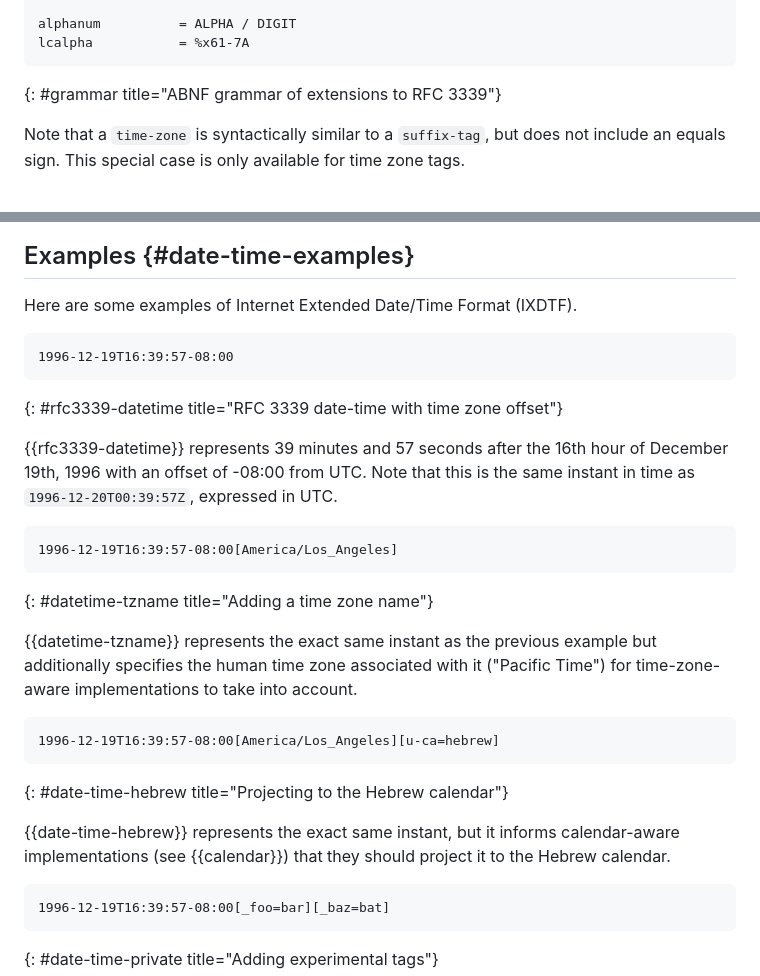
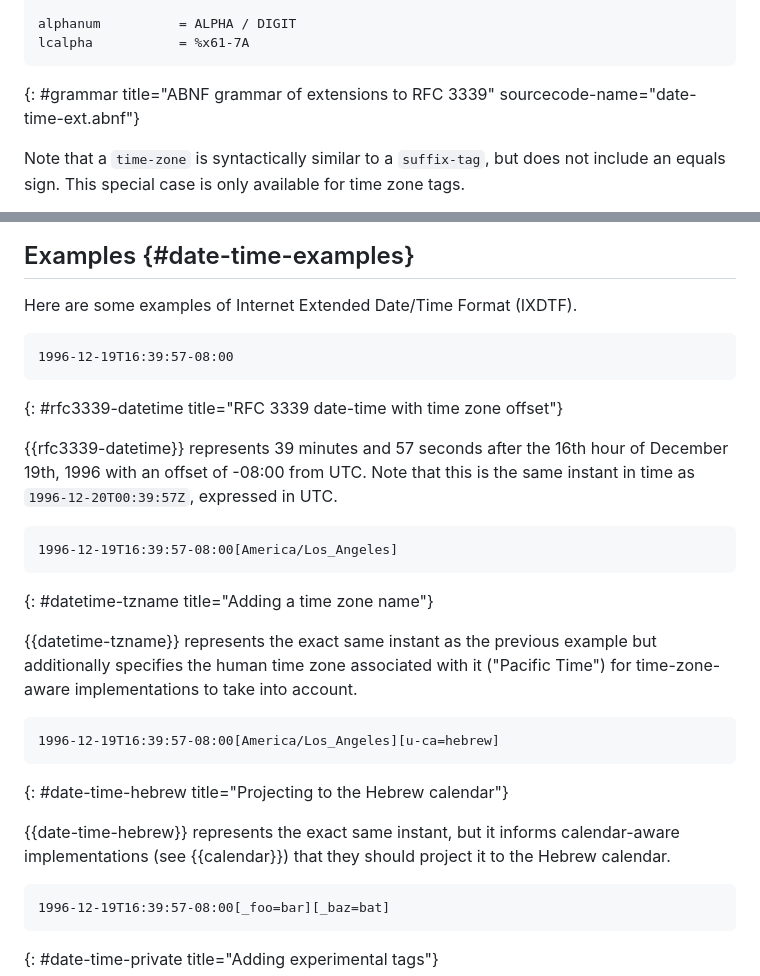
Before and after one commit to ietf-wg-sedate/draft-ietf-sedate-datetime-extended, a Markdown page: draft-ietf-sedate-datetime-extended.md, 2 parts joined by grey strips. GitHub-like rendering.

Commit message:
housekeeping: improve sourcecode extraction

```diff
--- a/draft-ietf-sedate-datetime-extended.md
+++ b/draft-ietf-sedate-datetime-extended.md
@@ -628,7 +628,7 @@ critical-flag     = [ "!" ]
 alphanum          = ALPHA / DIGIT
 lcalpha           = %x61-7A
 ~~~~
-{: #grammar title="ABNF grammar of extensions to RFC 3339"}
+{: #grammar title="ABNF grammar of extensions to RFC 3339" sourcecode-name="date-time-ext.abnf"}
 
 Note that a `time-zone` is syntactically similar to a `suffix-tag`,
 but does not include an equals sign.
@@ -653,7 +653,7 @@ database, which therefore has control over the length, the
 
 Here are some examples of Internet Extended Date/Time Format (IXDTF).
 
-~~~~
+~~~~ ixdtf
 1996-12-19T16:39:57-08:00
 ~~~~
 {: #rfc3339-datetime title="RFC 3339 date-time with time zone offset"}
@@ -662,7 +662,7 @@ Here are some examples of Internet Extended Date/Time Format (IXDTF).
 December 19th, 1996 with an offset of -08:00 from UTC.
 Note that this is the same instant in time as `1996-12-20T00:39:57Z`, expressed in UTC.
 
-~~~~
+~~~~ ixdtf
 1996-12-19T16:39:57-08:00[America/Los_Angeles]
 ~~~~
 {: #datetime-tzname title="Adding a time zone name"}
@@ -672,7 +672,7 @@ additionally specifies the human time zone associated with it
 ("Pacific Time") for time-zone-aware implementations to take into
 account.
 
-~~~~
+~~~~ ixdtf
 1996-12-19T16:39:57-08:00[America/Los_Angeles][u-ca=hebrew]
 ~~~~
 {: #date-time-hebrew title="Projecting to the Hebrew calendar"}
@@ -680,7 +680,7 @@ account.
 {{date-time-hebrew}} represents the exact same instant, but it informs calendar-aware
 implementations (see {{calendar}}) that they should project it to the Hebrew calendar.
 
-~~~~
+~~~~ ixdtf
 1996-12-19T16:39:57-08:00[_foo=bar][_baz=bat]
 ~~~~
 {: #date-time-private title="Adding experimental tags"}
```
